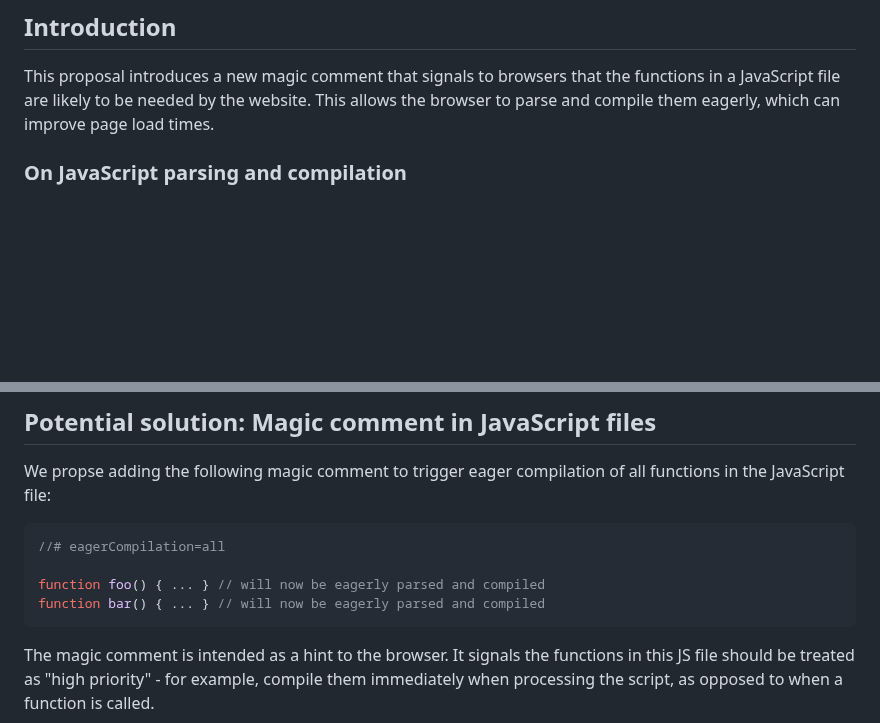
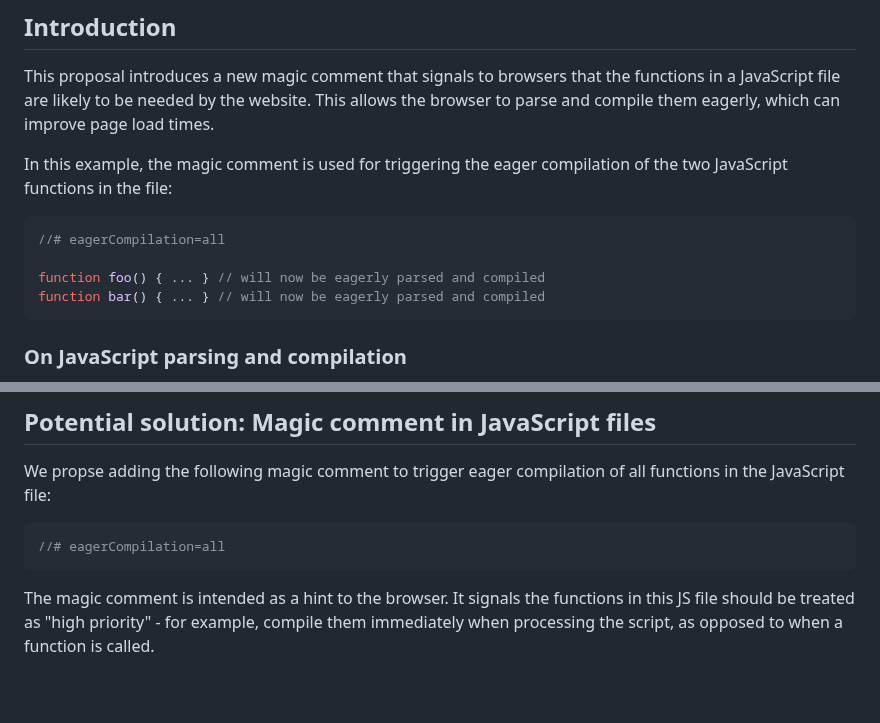
Before and after one commit to WICG/explicit-javascript-compile-hints-file-based, a Markdown page: README.md, 2 parts joined by grey strips. GitHub-like rendering; blank space fills up the shorter version.

Commit message:
add an example to intro

````diff
--- a/README.md
+++ b/README.md
@@ -46,6 +46,14 @@ feedback on the proposed solution. It has not been approved to ship in Chrome.
 
 This proposal introduces a new magic comment that signals to browsers that the functions in a JavaScript file are likely to be needed by the website. This allows the browser to parse and compile them eagerly, which can improve page load times.
 
+In this example, the magic comment is used for triggering the eager compilation of the two JavaScript functions in the file:
+```JavaScript
+//# eagerCompilation=all
+
+function foo() { ... } // will now be eagerly parsed and compiled
+function bar() { ... } // will now be eagerly parsed and compiled
+```
+
 ### On JavaScript parsing and compilation
 
 Knowing which JavaScript functions to parse and compile during the initial script compilation can speed up web page loading.
@@ -90,9 +98,6 @@ We propse adding the following magic comment to trigger eager compilation of all
 
 ```JavaScript
 //# eagerCompilation=all
-
-function foo() { ... } // will now be eagerly parsed and compiled
-function bar() { ... } // will now be eagerly parsed and compiled
 ```
 
 The magic comment is intended as a hint to the browser. It signals the functions in this JS file should be treated as "high priority" - for example, compile them immediately when processing the script, as opposed to when a function is called.
````
